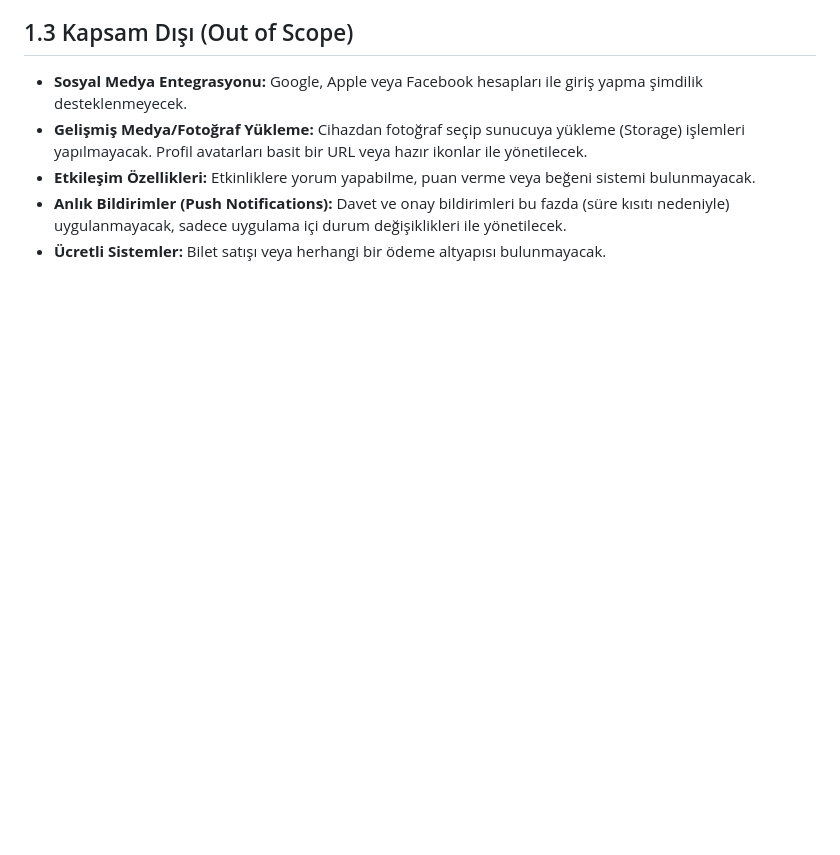
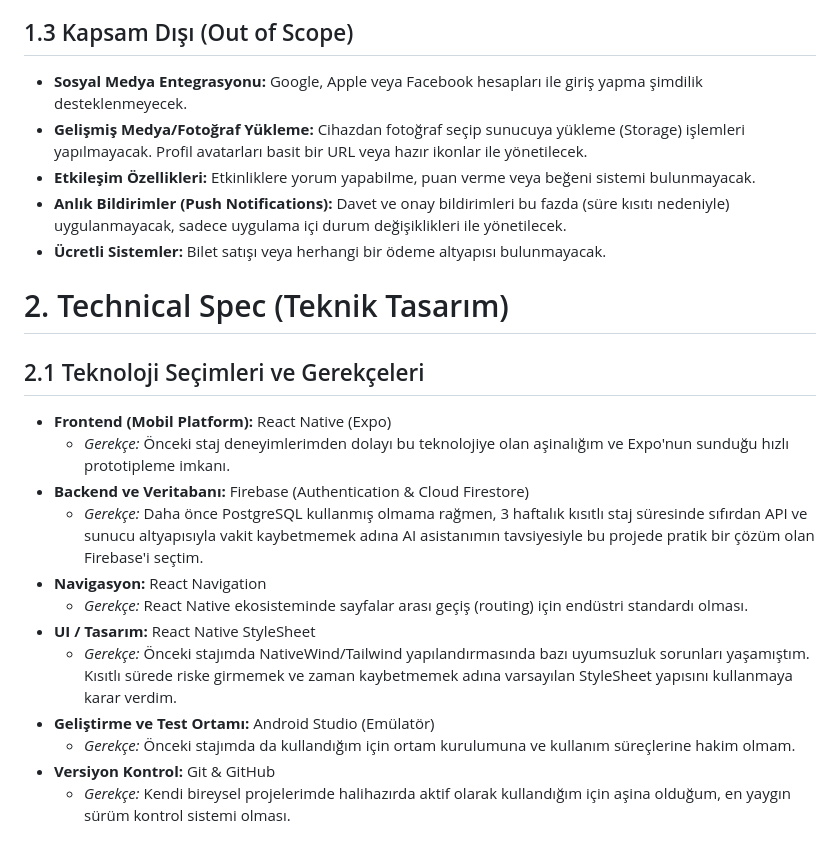
Before and after one commit to KR5T/Etkinlik-App, a Markdown page: spec.md, the part around the change. Rendered like a GitHub page; blank space fills up the shorter version.

Commit message:
Teknoloji Seçimleri ve Gerekçeleri

```diff
--- a/spec.md
+++ b/spec.md
@@ -32,3 +32,20 @@
 * **Etkileşim Özellikleri:** Etkinliklere yorum yapabilme, puan verme veya beğeni sistemi bulunmayacak.
 * **Anlık Bildirimler (Push Notifications):** Davet ve onay bildirimleri bu fazda (süre kısıtı nedeniyle) uygulanmayacak, sadece uygulama içi durum değişiklikleri ile yönetilecek.
 * **Ücretli Sistemler:** Bilet satışı veya herhangi bir ödeme altyapısı bulunmayacak.
+
+# 2. Technical Spec (Teknik Tasarım)
+
+## 2.1 Teknoloji Seçimleri ve Gerekçeleri
+
+* **Frontend (Mobil Platform):** React Native (Expo)
+  * *Gerekçe:* Önceki staj deneyimlerimden dolayı bu teknolojiye olan aşinalığım ve Expo'nun sunduğu hızlı prototipleme imkanı.
+* **Backend ve Veritabanı:** Firebase (Authentication & Cloud Firestore)
+  * *Gerekçe:* Daha önce PostgreSQL kullanmış olmama rağmen, 3 haftalık kısıtlı staj süresinde sıfırdan API ve sunucu altyapısıyla vakit kaybetmemek adına AI asistanımın tavsiyesiyle bu projede pratik bir çözüm olan Firebase'i seçtim.
+* **Navigasyon:** React Navigation
+  * *Gerekçe:* React Native ekosisteminde sayfalar arası geçiş (routing) için endüstri standardı olması.
+* **UI / Tasarım:** React Native StyleSheet
+  * *Gerekçe:* Önceki stajımda NativeWind/Tailwind yapılandırmasında bazı uyumsuzluk sorunları yaşamıştım. Kısıtlı sürede riske girmemek ve zaman kaybetmemek adına varsayılan StyleSheet yapısını kullanmaya karar verdim.
+* **Geliştirme ve Test Ortamı:** Android Studio (Emülatör)
+  * *Gerekçe:* Önceki stajımda da kullandığım için ortam kurulumuna ve kullanım süreçlerine hakim olmam.
+* **Versiyon Kontrol:** Git & GitHub
+  * *Gerekçe:* Kendi bireysel projelerimde halihazırda aktif olarak kullandığım için aşina olduğum, en yaygın sürüm kontrol sistemi olması.
```
